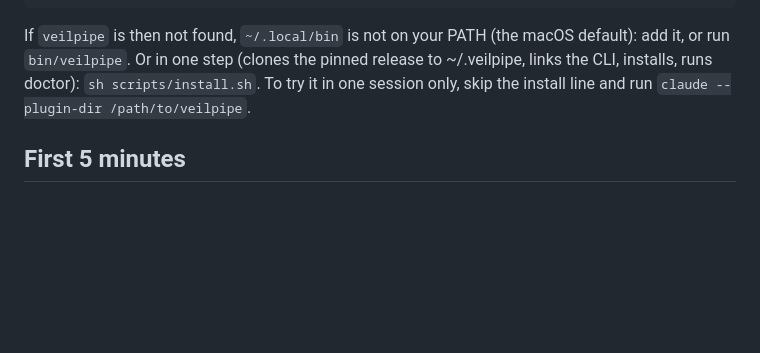
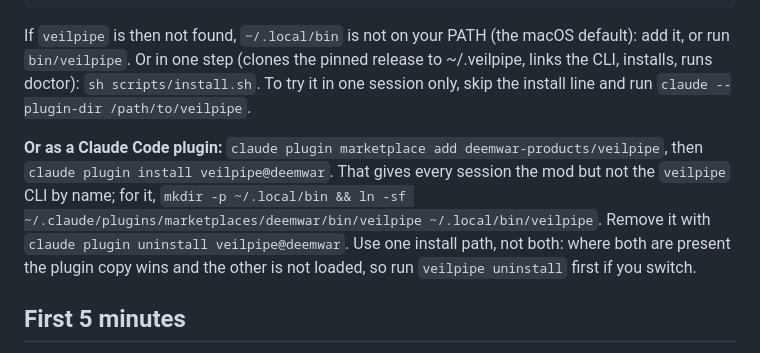
Before and after one commit to deemwar-products/veilpipe, a Markdown page: README.md, the part around the change. Drawn GitHub-style; blank space fills up the shorter version.

Commit message:
README: install as a Claude Code plugin (marketplace add + install), CLI link, one install path

```diff
--- a/README.md
+++ b/README.md
@@ -17,6 +17,12 @@ mkdir -p ~/.local/bin && ln -sf "$PWD/bin/veilpipe" ~/.local/bin/veilpipe    # t
 If `veilpipe` is then not found, `~/.local/bin` is not on your PATH (the macOS default): add it, or run `bin/veilpipe`.
 Or in one step (clones the pinned release to ~/.veilpipe, links the CLI, installs, runs doctor): `sh scripts/install.sh`.
 To try it in one session only, skip the install line and run `claude --plugin-dir /path/to/veilpipe`.
+
+**Or as a Claude Code plugin:** `claude plugin marketplace add deemwar-products/veilpipe`, then
+`claude plugin install veilpipe@deemwar`. That gives every session the mod but not the `veilpipe` CLI by name; for it,
+`mkdir -p ~/.local/bin && ln -sf ~/.claude/plugins/marketplaces/deemwar/bin/veilpipe ~/.local/bin/veilpipe`.
+Remove it with `claude plugin uninstall veilpipe@deemwar`. Use one install path, not both: where both are present the
+plugin copy wins and the other is not loaded, so run `veilpipe uninstall` first if you switch.
 
 ## First 5 minutes
 
```
